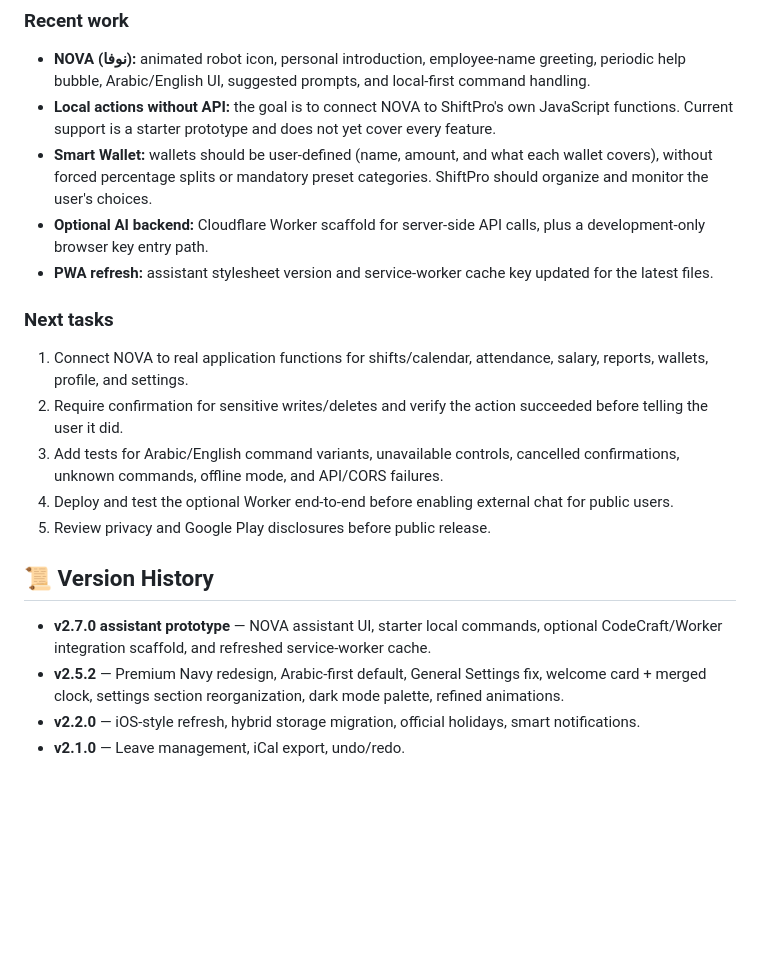
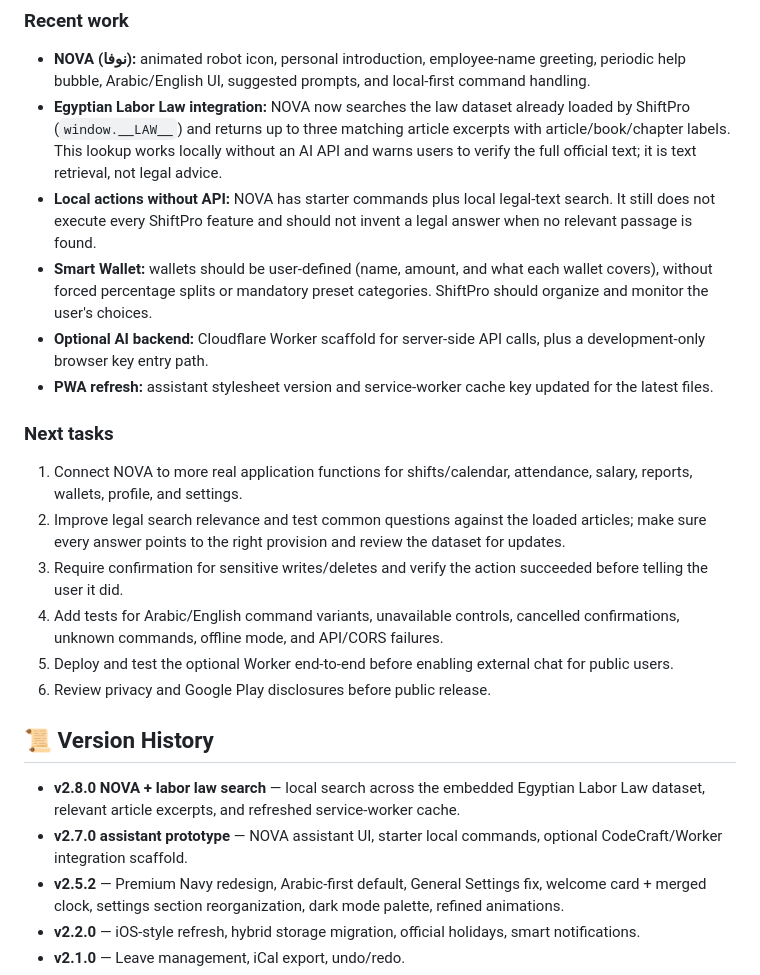
Before and after one commit to anamiir2-collab/SHIFTPRO22, a Markdown page: README.md, the part around the change. Rendered like a GitHub page; blank space fills up the shorter version.

Commit message:
Document NOVA Egyptian labor law integration

```diff
--- a/README.md
+++ b/README.md
@@ -290,21 +290,24 @@ After deploying, verify these flows:
 
 ### Recent work
 - **NOVA (نوفا):** animated robot icon, personal introduction, employee-name greeting, periodic help bubble, Arabic/English UI, suggested prompts, and local-first command handling.
-- **Local actions without API:** the goal is to connect NOVA to ShiftPro's own JavaScript functions. Current support is a starter prototype and does not yet cover every feature.
+- **Egyptian Labor Law integration:** NOVA now searches the law dataset already loaded by ShiftPro (`window.__LAW__`) and returns up to three matching article excerpts with article/book/chapter labels. This lookup works locally without an AI API and warns users to verify the full official text; it is text retrieval, not legal advice.
+- **Local actions without API:** NOVA has starter commands plus local legal-text search. It still does not execute every ShiftPro feature and should not invent a legal answer when no relevant passage is found.
 - **Smart Wallet:** wallets should be user-defined (name, amount, and what each wallet covers), without forced percentage splits or mandatory preset categories. ShiftPro should organize and monitor the user's choices.
 - **Optional AI backend:** Cloudflare Worker scaffold for server-side API calls, plus a development-only browser key entry path.
 - **PWA refresh:** assistant stylesheet version and service-worker cache key updated for the latest files.
 
 ### Next tasks
-1. Connect NOVA to real application functions for shifts/calendar, attendance, salary, reports, wallets, profile, and settings.
-2. Require confirmation for sensitive writes/deletes and verify the action succeeded before telling the user it did.
-3. Add tests for Arabic/English command variants, unavailable controls, cancelled confirmations, unknown commands, offline mode, and API/CORS failures.
-4. Deploy and test the optional Worker end-to-end before enabling external chat for public users.
-5. Review privacy and Google Play disclosures before public release.
+1. Connect NOVA to more real application functions for shifts/calendar, attendance, salary, reports, wallets, profile, and settings.
+2. Improve legal search relevance and test common questions against the loaded articles; make sure every answer points to the right provision and review the dataset for updates.
+3. Require confirmation for sensitive writes/deletes and verify the action succeeded before telling the user it did.
+4. Add tests for Arabic/English command variants, unavailable controls, cancelled confirmations, unknown commands, offline mode, and API/CORS failures.
+5. Deploy and test the optional Worker end-to-end before enabling external chat for public users.
+6. Review privacy and Google Play disclosures before public release.
 
 ## 📜 Version History
 
-- **v2.7.0 assistant prototype** — NOVA assistant UI, starter local commands, optional CodeCraft/Worker integration scaffold, and refreshed service-worker cache.
+- **v2.8.0 NOVA + labor law search** — local search across the embedded Egyptian Labor Law dataset, relevant article excerpts, and refreshed service-worker cache.
+- **v2.7.0 assistant prototype** — NOVA assistant UI, starter local commands, optional CodeCraft/Worker integration scaffold.
 - **v2.5.2** — Premium Navy redesign, Arabic-first default, General Settings fix, welcome card + merged clock, settings section reorganization, dark mode palette, refined animations.
 - **v2.2.0** — iOS-style refresh, hybrid storage migration, official holidays, smart notifications.
 - **v2.1.0** — Leave management, iCal export, undo/redo.
```
